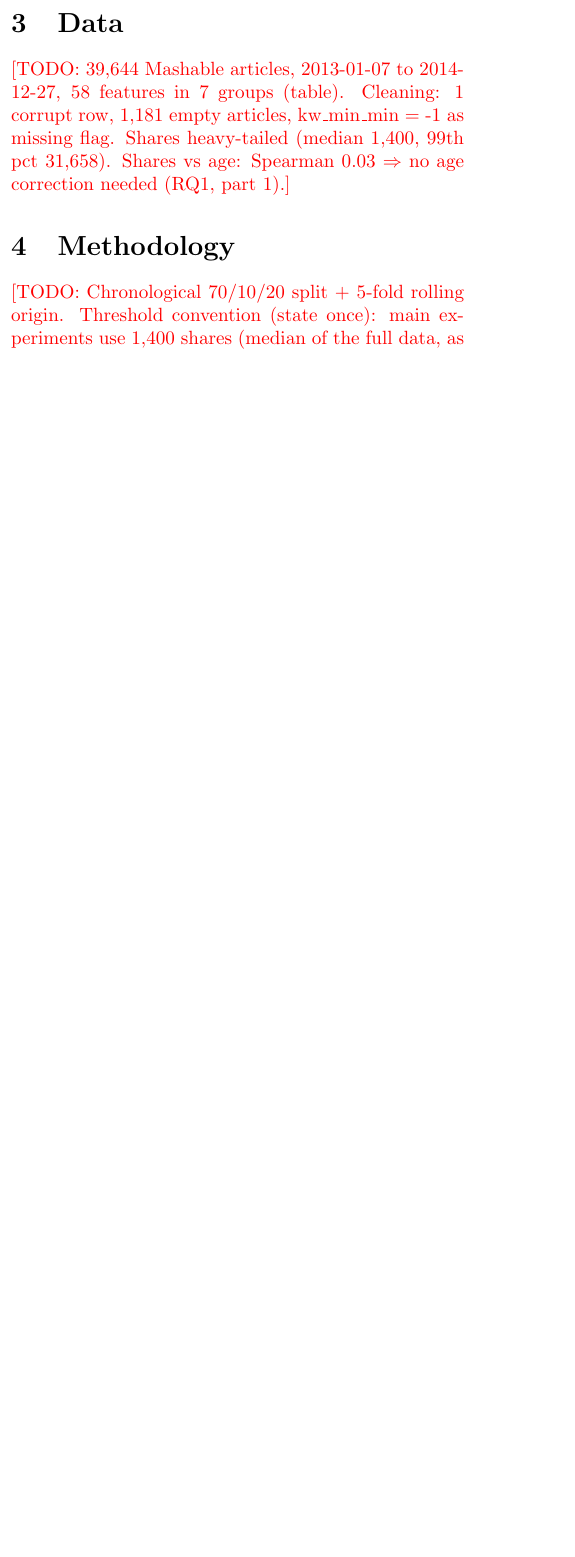
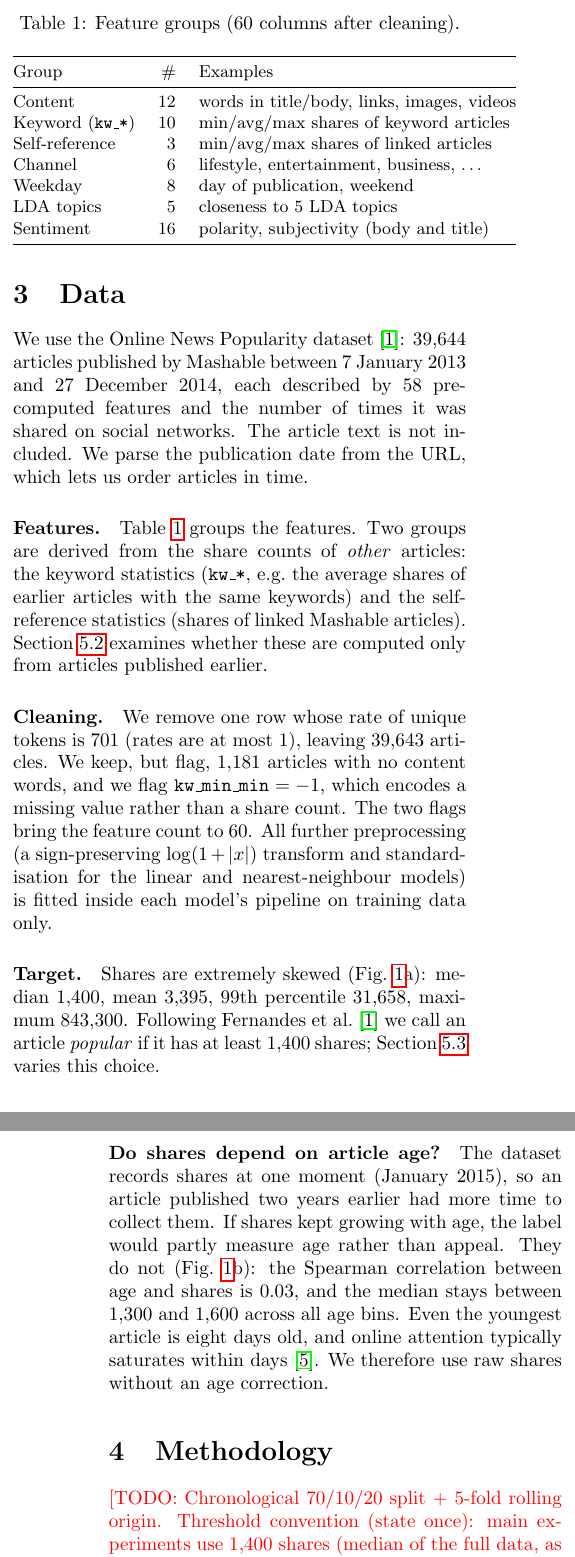
Before and after one commit to RoxyAsahi/ml-news-popularity, a LaTeX paper (report/main.tex): part of one column of page 1 of 2 before the commit and two parts of the columns of pages 1 and 2 of 3 after it, the two joined at a grey line, cut at the place of the change, the shorter picture padded with empty space. Compiled offline with pdfLaTeX.

Commit message:
Report: Data section, Table 1 and Figure 1 (#16)
Claude-Session: https://claude.ai/code/session_01TCfNdN2Zn6ui1ME3kdmCGP

Co-authored-by: Claude <noreply@anthropic.com>

```diff
--- a/report/main.tex
+++ b/report/main.tex
@@ -48,9 +48,52 @@ leakage / point-in-time features \citep{kaufman2012}; concept drift \citep{gama2
 
 % ------------------------------------------------------------------ 1 page
 \section{Data}
-\todo{39,644 Mashable articles, 2013-01-07 to 2014-12-27, 58 features in 7 groups (table).
-Cleaning: 1 corrupt row, 1,181 empty articles, kw\_min\_min = -1 as missing flag.
-Shares heavy-tailed (median 1,400, 99th pct 31,658). Shares vs age: Spearman 0.03 $\Rightarrow$
-no age correction needed (RQ1, part 1).}
-% \begin{figure}[t]\centering\includegraphics[width=\columnwidth]{e0_shares_hist.png}
-% \caption{...}\end{figure}
+\label{sec:data}
+We use the Online News Popularity dataset \citep{fernandes2015}: 39,644 articles published by
+Mashable between 7 January 2013 and 27 December 2014, each described by 58 pre-computed features
+and the number of times it was shared on social networks. The article text is not included.
+We parse the publication date from the URL, which lets us order articles in time.
+
+\paragraph{Features.} Table~\ref{tab:features} groups the features. Two groups are derived from the
+share counts of \emph{other} articles: the keyword statistics (\texttt{kw\_*}, e.g.\ the average
+shares of earlier articles with the same keywords) and the self-reference statistics (shares of
+linked Mashable articles). Section~\ref{sec:rq2} examines whether these are computed only from
+articles published earlier.
+
+\begin{table}[t]
+\centering\small
+\caption{Feature groups (60 columns after cleaning).}
+\label{tab:features}
+\begin{tabular}{@{}lrl@{}}
+\toprule
+Group & \# & Examples \\
+\midrule
+Content & 12 & words in title/body, links, images, videos \\
+Keyword (\texttt{kw\_*}) & 10 & min/avg/max shares of keyword articles \\
+Self-reference & 3 & min/avg/max shares of linked articles \\
+Channel & 6 & lifestyle, entertainment, business, \dots \\
+Weekday & 8 & day of publication, weekend \\
+LDA topics & 5 & closeness to 5 LDA topics \\
+Sentiment & 16 & polarity, subjectivity (body and title) \\
+\bottomrule
+\end{tabular}
+\end{table}
+
+\paragraph{Cleaning.} We remove one row whose rate of unique tokens is 701 (rates are at most 1),
+leaving 39,643 articles. We keep, but flag, 1,181 articles with no content words, and we flag
+\texttt{kw\_min\_min}~$=-1$, which encodes a missing value rather than a share count. The two flags
+bring the feature count to 60. All further preprocessing (a sign-preserving $\log(1+|x|)$ transform
+and standardisation for the linear and nearest-neighbour models) is fitted inside each model's
+pipeline on training data only.
+
+\paragraph{Target.} Shares are extremely skewed (Fig.~\ref{fig:data}a): median 1,400, mean
+3,395, 99th percentile 31,658, maximum 843,300. Following \citet{fernandes2015} we call an
+article \emph{popular} if it has at least 1,400 shares; Section~\ref{sec:rq3} varies this choice.
+
+\paragraph{Do shares depend on article age?} The dataset records shares at one moment
+(January 2015), so an article published two years earlier had more time to collect them. If shares
+kept growing with age, the label would partly measure age rather than appeal. They do not
+(Fig.~\ref{fig:data}b): the Spearman correlation between age and shares is 0.03, and the median
+stays between 1,300 and 1,600 across all age bins. Even the youngest article is eight days old,
+and online attention typically saturates within days \citep{szabo2010}. We therefore use raw shares
+without an age correction.
@@ -57,3 +107,5 @@ no age correction needed (RQ1, part 1).}
+\label{fig:data}
+\end{figure*}
 
 % ------------------------------------------------------------------ 0.75 page
 \section{Methodology}
```
Also changed, not shown: docs/TASKS.md (+1 -1 lines), results/tables/table1_feature_groups.csv (added, +8 -0 lines), results/figures/fig1_data.png (added), report/main.tex (9 more changed lines), 2 other files.
